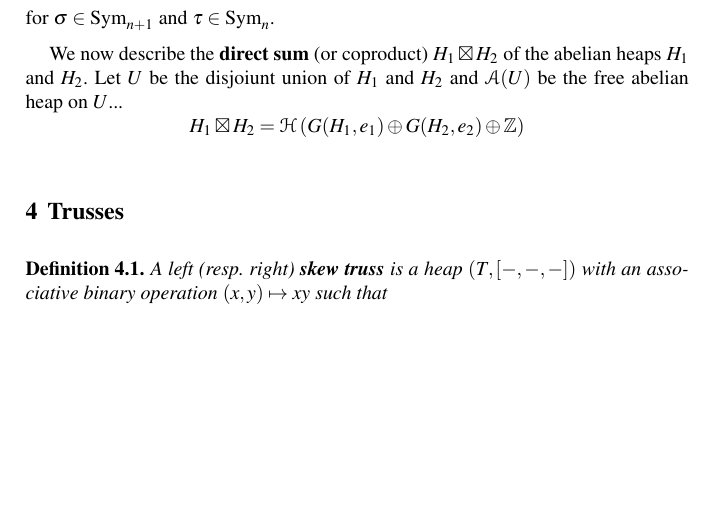
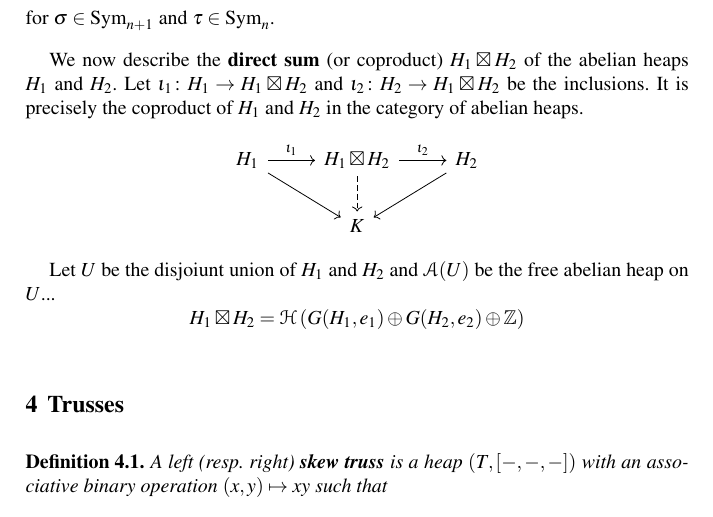
Before and after one commit to vendramin/trusses, a LaTeX document (main.tex): part of page 11 of 12 before the commit and part of page 11 of 13 after it, cut so that both start at the same text, the shorter picture padded with empty space. Compiled offline with pdfLaTeX.

Commit message:
Updates from Overleaf

```diff
--- a/main.tex
+++ b/main.tex
@@ -765,7 +765,22 @@ $X$ and it will be denoted by $\mathcal{H}(X)$.
 \end{example}
 
 We now describe the \textbf{direct sum} (or coproduct) $H_1\boxtimes H_2$ of the
-abelian heaps $H_1$ and $H_2$. Let $U$ be the disjoiunt union of $H_1$ and $H_2$ and
+abelian heaps $H_1$ and $H_2$. Let
+$\iota_1\colon H_1\to H_1\boxtimes H_2$ and
+$\iota_2\colon H_2\to H_1\boxtimes H_2$ be the inclusions.
+It is precisely the coproduct of
+$H_1$ and $H_2$ in the category of abelian heaps.
+\[\begin{tikzcd}
+	{H_1} & {H_1\boxtimes H_2} & {H_2} \\
+	& K
+	\arrow["{\iota_2}", from=1-2, to=1-3]
+	\arrow[dashed, from=1-2, to=2-2]
+	\arrow[from=1-3, to=2-2]
+	\arrow["{\iota_1}", from=1-1, to=1-2]
+	\arrow[from=1-1, to=2-2]
+\end{tikzcd}\]
+
+Let $U$ be the disjoiunt union of $H_1$ and $H_2$ and
 $\mathcal{A}(U)$ be the free abelian heap on $U$...
 \[
 H_1\boxtimes H_2=\mathcal{H}\left(G(H_1,e_1)\oplus G(H_2,e_2)\oplus\Z\right)
```
Also changed, not shown: main.tex (2 more changed lines).
